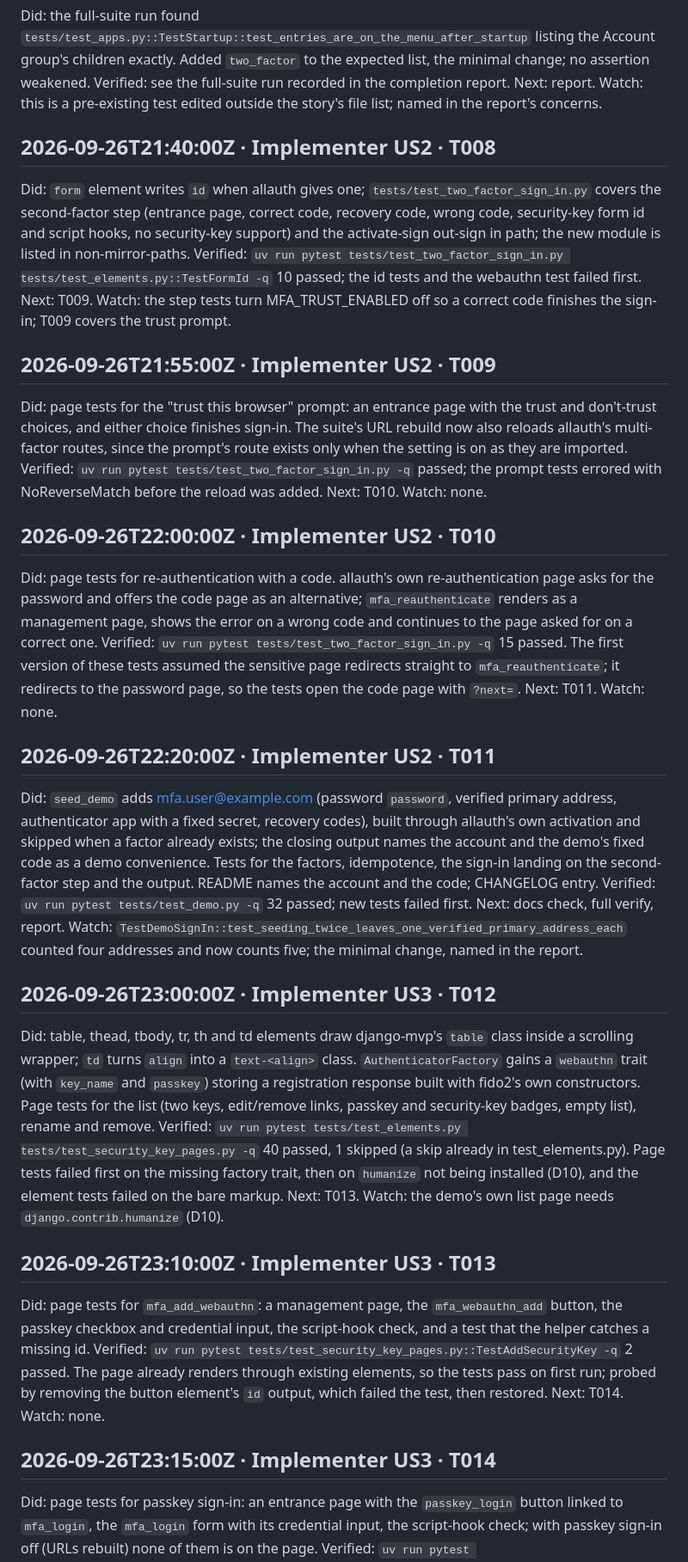
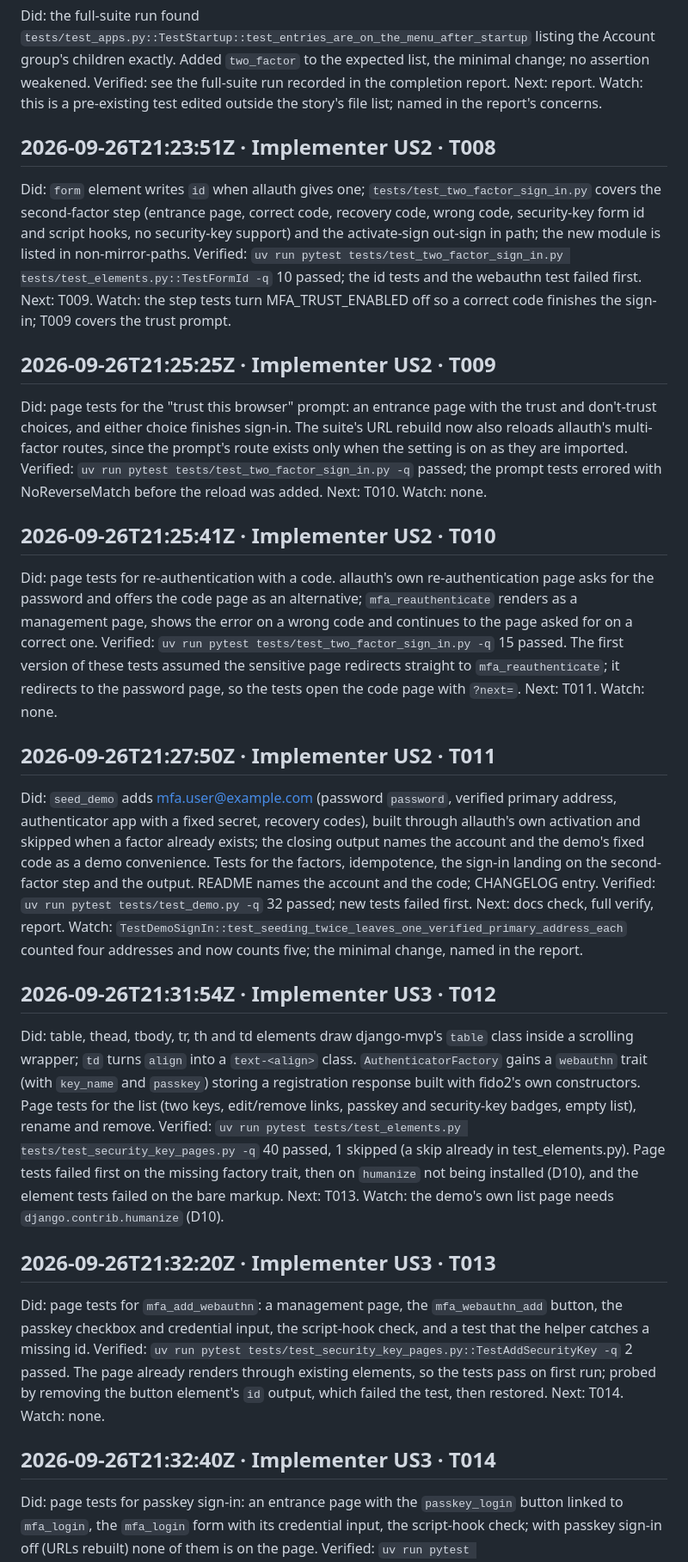
Before and after one commit to django-mvp/django-mvp-accounts, a Markdown page: specs/003-two-factor-pages/progress.md, the part around one of its changes. Shown at 86% size. Rendered like a GitHub page.

Commit message:
Stamp progress entries in UTC

```diff
--- a/specs/003-two-factor-pages/progress.md
+++ b/specs/003-two-factor-pages/progress.md
@@ -64,49 +64,49 @@ Verified: see the full-suite run recorded in the completion report.
 Next: report.
 Watch: this is a pre-existing test edited outside the story's file list; named in the report's concerns.
 
-## 2026-09-26T21:40:00Z · Implementer US2 · T008
+## 2026-09-26T21:23:51Z · Implementer US2 · T008
 
 Did: `form` element writes `id` when allauth gives one; `tests/test_two_factor_sign_in.py` covers the second-factor step (entrance page, correct code, recovery code, wrong code, security-key form id and script hooks, no security-key support) and the activate-sign out-sign in path; the new module is listed in non-mirror-paths.
 Verified: `uv run pytest tests/test_two_factor_sign_in.py tests/test_elements.py::TestFormId -q` 10 passed; the id tests and the webauthn test failed first.
 Next: T009.
 Watch: the step tests turn MFA_TRUST_ENABLED off so a correct code finishes the sign-in; T009 covers the trust prompt.
 
-## 2026-09-26T21:55:00Z · Implementer US2 · T009
+## 2026-09-26T21:25:25Z · Implementer US2 · T009
 
 Did: page tests for the "trust this browser" prompt: an entrance page with the trust and don't-trust choices, and either choice finishes sign-in. The suite's URL rebuild now also reloads allauth's multi-factor routes, since the prompt's route exists only when the setting is on as they are imported.
 Verified: `uv run pytest tests/test_two_factor_sign_in.py -q` passed; the prompt tests errored with NoReverseMatch before the reload was added.
 Next: T010.
 Watch: none.
 
-## 2026-09-26T22:00:00Z · Implementer US2 · T010
+## 2026-09-26T21:25:41Z · Implementer US2 · T010
 
 Did: page tests for re-authentication with a code. allauth's own re-authentication page asks for the password and offers the code page as an alternative; `mfa_reauthenticate` renders as a management page, shows the error on a wrong code and continues to the page asked for on a correct one.
 Verified: `uv run pytest tests/test_two_factor_sign_in.py -q` 15 passed. The first version of these tests assumed the sensitive page redirects straight to `mfa_reauthenticate`; it redirects to the password page, so the tests open the code page with `?next=`.
 Next: T011.
 Watch: none.
 
-## 2026-09-26T22:20:00Z · Implementer US2 · T011
+## 2026-09-26T21:27:50Z · Implementer US2 · T011
 
 Did: `seed_demo` adds mfa.user@example.com (password `password`, verified primary address, authenticator app with a fixed secret, recovery codes), built through allauth's own activation and skipped when a factor already exists; the closing output names the account and the demo's fixed code as a demo convenience. Tests for the factors, idempotence, the sign-in landing on the second-factor step and the output. README names the account and the code; CHANGELOG entry.
 Verified: `uv run pytest tests/test_demo.py -q` 32 passed; new tests failed first.
 Next: docs check, full verify, report.
 Watch: `TestDemoSignIn::test_seeding_twice_leaves_one_verified_primary_address_each` counted four addresses and now counts five; the minimal change, named in the report.
 
-## 2026-09-26T23:00:00Z · Implementer US3 · T012
+## 2026-09-26T21:31:54Z · Implementer US3 · T012
 
 Did: table, thead, tbody, tr, th and td elements draw django-mvp's `table` class inside a scrolling wrapper; `td` turns `align` into a `text-<align>` class. `AuthenticatorFactory` gains a `webauthn` trait (with `key_name` and `passkey`) storing a registration response built with fido2's own constructors. Page tests for the list (two keys, edit/remove links, passkey and security-key badges, empty list), rename and remove.
 Verified: `uv run pytest tests/test_elements.py tests/test_security_key_pages.py -q` 40 passed, 1 skipped (a skip already in test_elements.py). Page tests failed first on the missing factory trait, then on `humanize` not being installed (D10), and the element tests failed on the bare markup.
 Next: T013.
 Watch: the demo's own list page needs `django.contrib.humanize` (D10).
 
-## 2026-09-26T23:10:00Z · Implementer US3 · T013
+## 2026-09-26T21:32:20Z · Implementer US3 · T013
 
 Did: page tests for `mfa_add_webauthn`: a management page, the `mfa_webauthn_add` button, the passkey checkbox and credential input, the script-hook check, and a test that the helper catches a missing id.
 Verified: `uv run pytest tests/test_security_key_pages.py::TestAddSecurityKey -q` 2 passed. The page already renders through existing elements, so the tests pass on first run; probed by removing the button element's `id` output, which failed the test, then restored.
 Next: T014.
 Watch: none.
 
-## 2026-09-26T23:15:00Z · Implementer US3 · T014
+## 2026-09-26T21:32:40Z · Implementer US3 · T014
 
 Did: page tests for passkey sign-in: an entrance page with the `passkey_login` button linked to `mfa_login`, the `mfa_login` form with its credential input, the script-hook check; with passkey sign-in off (URLs rebuilt) none of them is on the page.
 Verified: `uv run pytest tests/test_security_key_pages.py::TestPasskeySignIn -q` 2 passed. Existing elements already carry the ids, so the tests passed on first run; probed by removing the button element's `form` output, which failed, then restored.
```
Also changed, not shown: other parts of specs/003-two-factor-pages/progress.md (+4 -4 lines).
